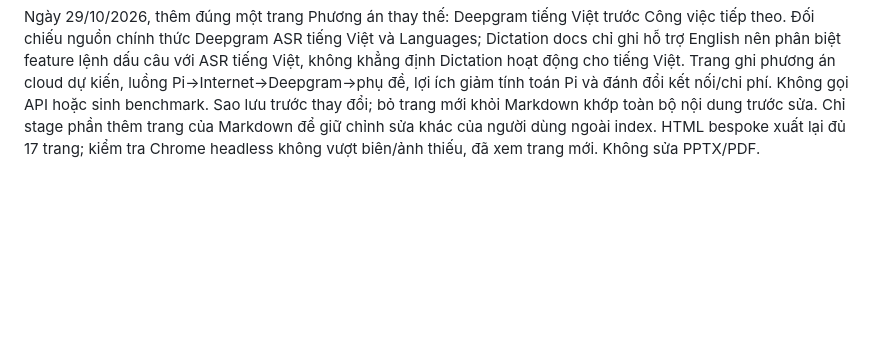
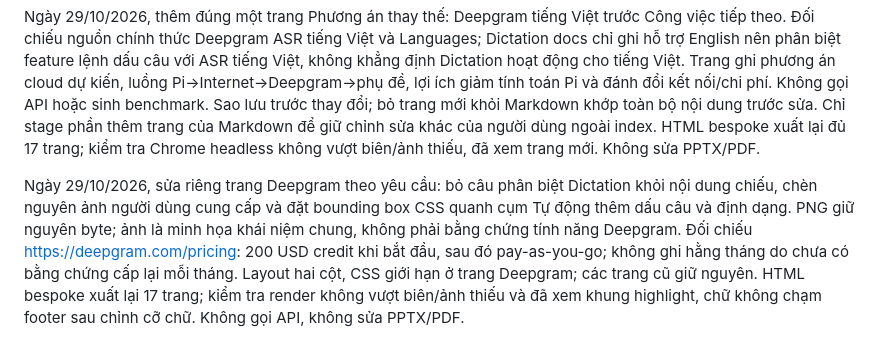
Before and after one commit to Violetta147/PBL6, a Markdown page: experiments/VALIDATION.md, the part around the change. GitHub-like rendering; blank space fills up the shorter version.

Commit message:
docs: illustrate dictation with highlighted screenshot and verified trial credits

```diff
--- a/experiments/VALIDATION.md
+++ b/experiments/VALIDATION.md
@@ -99,3 +99,6 @@ Ngày 29/10/2026, theo yêu cầu giữ nguyên nội dung, khôi phục HTML c
 
 
 Ngày 29/10/2026, thêm đúng một trang Phương án thay thế: Deepgram tiếng Việt trước Công việc tiếp theo. Đối chiếu nguồn chính thức Deepgram ASR tiếng Việt và Languages; Dictation docs chỉ ghi hỗ trợ English nên phân biệt feature lệnh dấu câu với ASR tiếng Việt, không khẳng định Dictation hoạt động cho tiếng Việt. Trang ghi phương án cloud dự kiến, luồng Pi→Internet→Deepgram→phụ đề, lợi ích giảm tính toán Pi và đánh đổi kết nối/chi phí. Không gọi API hoặc sinh benchmark. Sao lưu trước thay đổi; bỏ trang mới khỏi Markdown khớp toàn bộ nội dung trước sửa. Chỉ stage phần thêm trang của Markdown để giữ chỉnh sửa khác của người dùng ngoài index. HTML bespoke xuất lại đủ 17 trang; kiểm tra Chrome headless không vượt biên/ảnh thiếu, đã xem trang mới. Không sửa PPTX/PDF.
+
+
+Ngày 29/10/2026, sửa riêng trang Deepgram theo yêu cầu: bỏ câu phân biệt Dictation khỏi nội dung chiếu, chèn nguyên ảnh người dùng cung cấp và đặt bounding box CSS quanh cụm Tự động thêm dấu câu và định dạng. PNG giữ nguyên byte; ảnh là minh họa khái niệm chung, không phải bằng chứng tính năng Deepgram. Đối chiếu https://deepgram.com/pricing: 200 USD credit khi bắt đầu, sau đó pay-as-you-go; không ghi hằng tháng do chưa có bằng chứng cấp lại mỗi tháng. Layout hai cột, CSS giới hạn ở trang Deepgram; các trang cũ giữ nguyên. HTML bespoke xuất lại 17 trang; kiểm tra render không vượt biên/ảnh thiếu và đã xem khung highlight, chữ không chạm footer sau chỉnh cỡ chữ. Không gọi API, không sửa PPTX/PDF.
```
Also changed, not shown: reports/SLIDES_BUOI_01_04.md (+30 -18 lines), reports/figures/dictation_user_reference.png (added), 1 other file.
